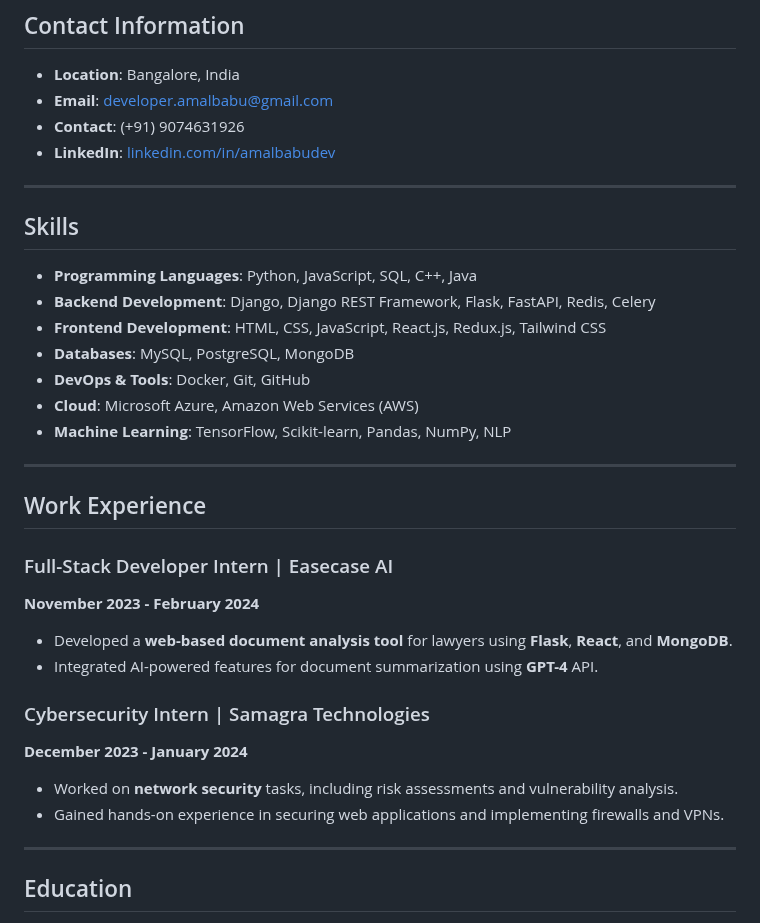
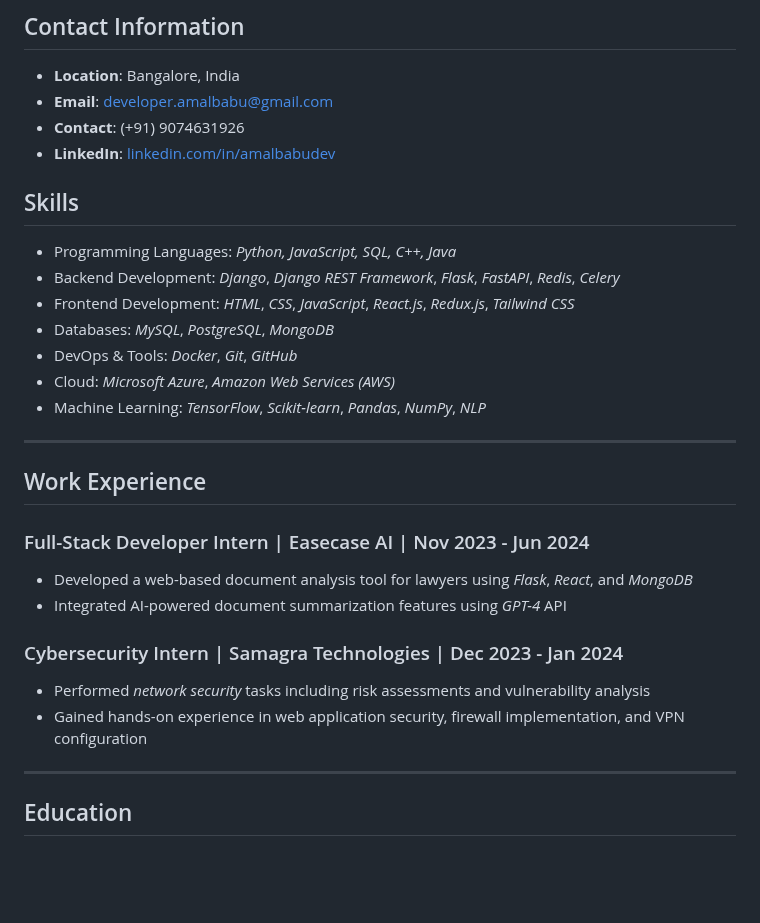
Before and after one commit to amal-babu-git/amal-babu-git, a Markdown page: README.md, the part around the change. Rendered like a GitHub page; blank space fills up the shorter version.

Commit message:
style update

```diff
--- a/README.md
+++ b/README.md
@@ -19,32 +19,30 @@
 - **Email**: [developer.amalbabu@gmail.com](mailto:developer.amalbabu.com)
 - **Contact**: (+91) 9074631926
 - **LinkedIn**: <a href="https://www.linkedin.com/in/amalbabudev" target="_blank">linkedin.com/in/amalbabudev</a>
----
 
 ## Skills
 
-- **Programming Languages**: Python, JavaScript, SQL, C++, Java
-- **Backend Development**: Django, Django REST Framework, Flask, FastAPI, Redis, Celery
-- **Frontend Development**: HTML, CSS, JavaScript, React.js, Redux.js, Tailwind CSS
-- **Databases**: MySQL, PostgreSQL, MongoDB
-- **DevOps & Tools**: Docker, Git, GitHub
-- **Cloud**: Microsoft Azure, Amazon Web Services (AWS)
-- **Machine Learning**: TensorFlow, Scikit-learn, Pandas, NumPy, NLP
+- Programming Languages: *Python, JavaScript, SQL, C++, Java*
+- Backend Development: *Django*, *Django REST Framework*, *Flask*, *FastAPI*, *Redis*, *Celery*
+- Frontend Development: *HTML*, *CSS*, *JavaScript*, *React.js*, *Redux.js*, *Tailwind CSS*
+- Databases: *MySQL*, *PostgreSQL*, *MongoDB*
+- DevOps & Tools: *Docker*, *Git*, *GitHub*
+- Cloud: *Microsoft Azure*, *Amazon Web Services (AWS)*
+- Machine Learning: *TensorFlow*, *Scikit-learn*, *Pandas*, *NumPy*, *NLP*
+
 
 
 ---
 
 ## Work Experience
 
-### Full-Stack Developer Intern | Easecase AI
-**November 2023 - February 2024**
-- Developed a **web-based document analysis tool** for lawyers using **Flask**, **React**, and **MongoDB**.
-- Integrated AI-powered features for document summarization using **GPT-4** API.
+### Full-Stack Developer Intern | Easecase AI | Nov 2023 - Jun 2024
+- Developed a web-based document analysis tool for lawyers using *Flask*, *React*, and *MongoDB*
+- Integrated AI-powered document summarization features using *GPT-4* API
 
-### Cybersecurity Intern | Samagra Technologies
-**December 2023 - January 2024**
-- Worked on **network security** tasks, including risk assessments and vulnerability analysis.
-- Gained hands-on experience in securing web applications and implementing firewalls and VPNs.
+### Cybersecurity Intern | Samagra Technologies | Dec 2023 - Jan 2024
+- Performed *network security* tasks including risk assessments and vulnerability analysis
+- Gained hands-on experience in web application security, firewall implementation, and VPN configuration
 
 ---
 
```
